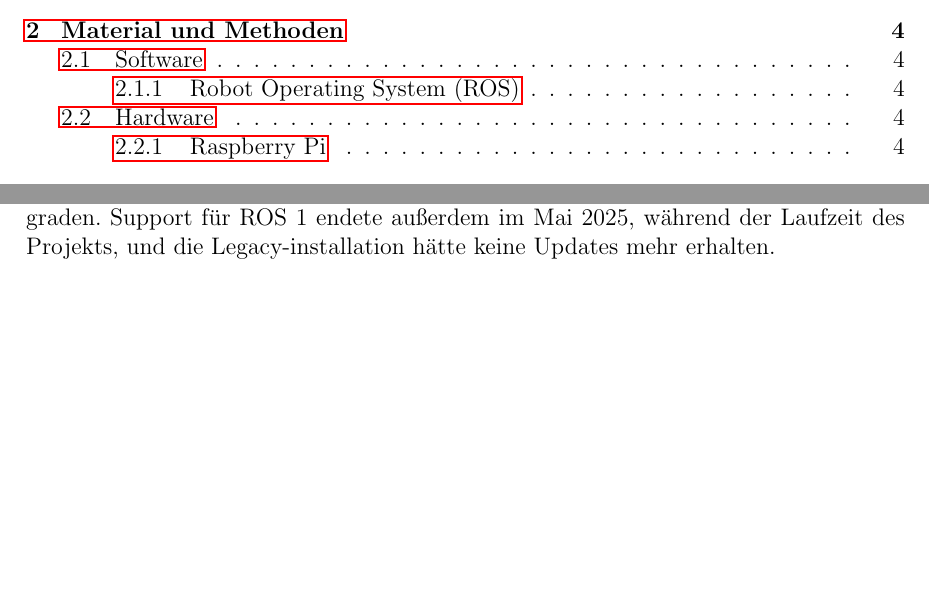
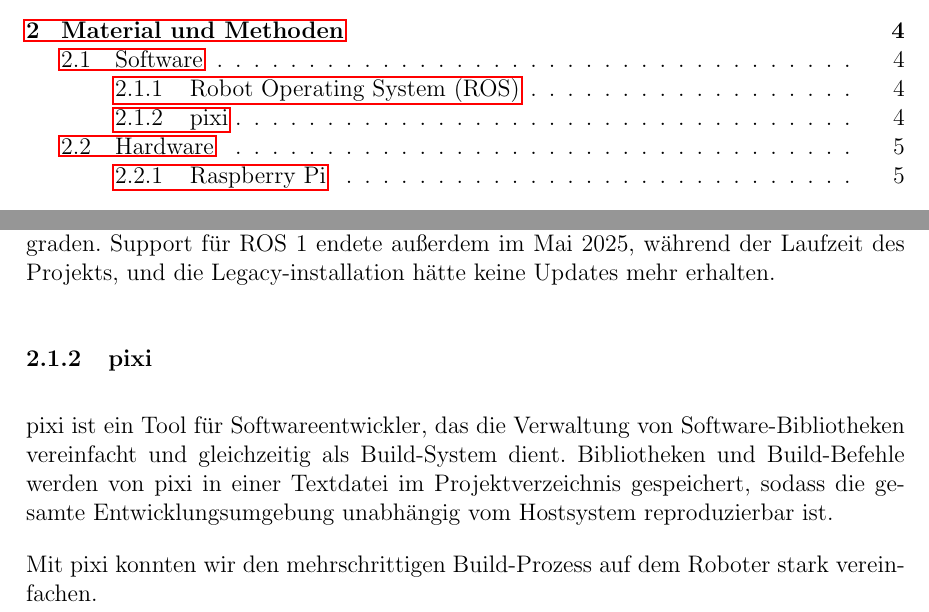
Before and after one commit to hector-crawler/abschlussarbeit, a LaTeX document (abschlussbericht.tex, which reads sections/Material_und_Methoden.tex): two parts of pages 2 and 5 of 11 before the commit and two parts of pages 2 and 5 of 12 after it, joined at a grey line, cut so that both start at the same text, the shorter picture padded with empty space. Compiled offline with pdfLaTeX.

Commit message:
M&M: Talk about pixi

```diff
--- a/sections/Material_und_Methoden.tex
+++ b/sections/Material_und_Methoden.tex
@@ -10,9 +10,16 @@ Das Robot Operating System (ROS)\cite{ros} ist ein quelloffenes Softwareframewor
 
 Im Vergleich zur Legacy-Codebase haben wir das Projekt von ROS 1 zu ROS 2 portiert. ROS 2 ist zum Zeitpunkt der Arbeit die neueste Major-Version von ROS und unterstützt modernere Versionen des Ubuntu-Betriebssystems. Dadurch konnten wir das Betriebssystem auf dem Raspberry Pi von Ubuntu 18.04 auf Ubuntu 24.04 upgraden. Support für ROS 1 endete außerdem im Mai 2025, während der Laufzeit des Projekts, und die Legacy-installation hätte keine Updates mehr erhalten.
 
+\subsubsection{pixi}
+
+pixi ist ein Tool für Softwareentwickler, das die Verwaltung von Software-Bibliotheken vereinfacht und gleichzeitig als Build-System dient. Bibliotheken und Build-Befehle werden von pixi in einer Textdatei im Projektverzeichnis gespeichert, sodass die gesamte Entwicklungsumgebung unabhängig vom Hostsystem reproduzierbar ist.
+
+Mit pixi konnten wir den mehrschrittigen Build-Prozess auf dem Roboter stark vereinfachen.
+
 \subsection{Hardware}
 
 \subsubsection{Raspberry Pi}
 
 Der Prozessor des Crawlers ist ein Raspberry Pi 4 Model B, der gleiche Single Board Computer (SBC) wie beim Vorgängerprojekt.
+
 Zu Anfang unseres Projekts hatten wir lange Zeit Schwierigkeiten, die neuere Ubuntu-Version auf dem SBC zu installieren. Nach langem Debuggen mit verschiedenen Linux-Distributionen, Netzteilen und SD-Karten kamen wir zu dem Schluss, dass das Modell des Vorgängerprojekts zu Schaden gekommen war, seit wir es übernommen hatten, möglicherweise im Transport.
```
